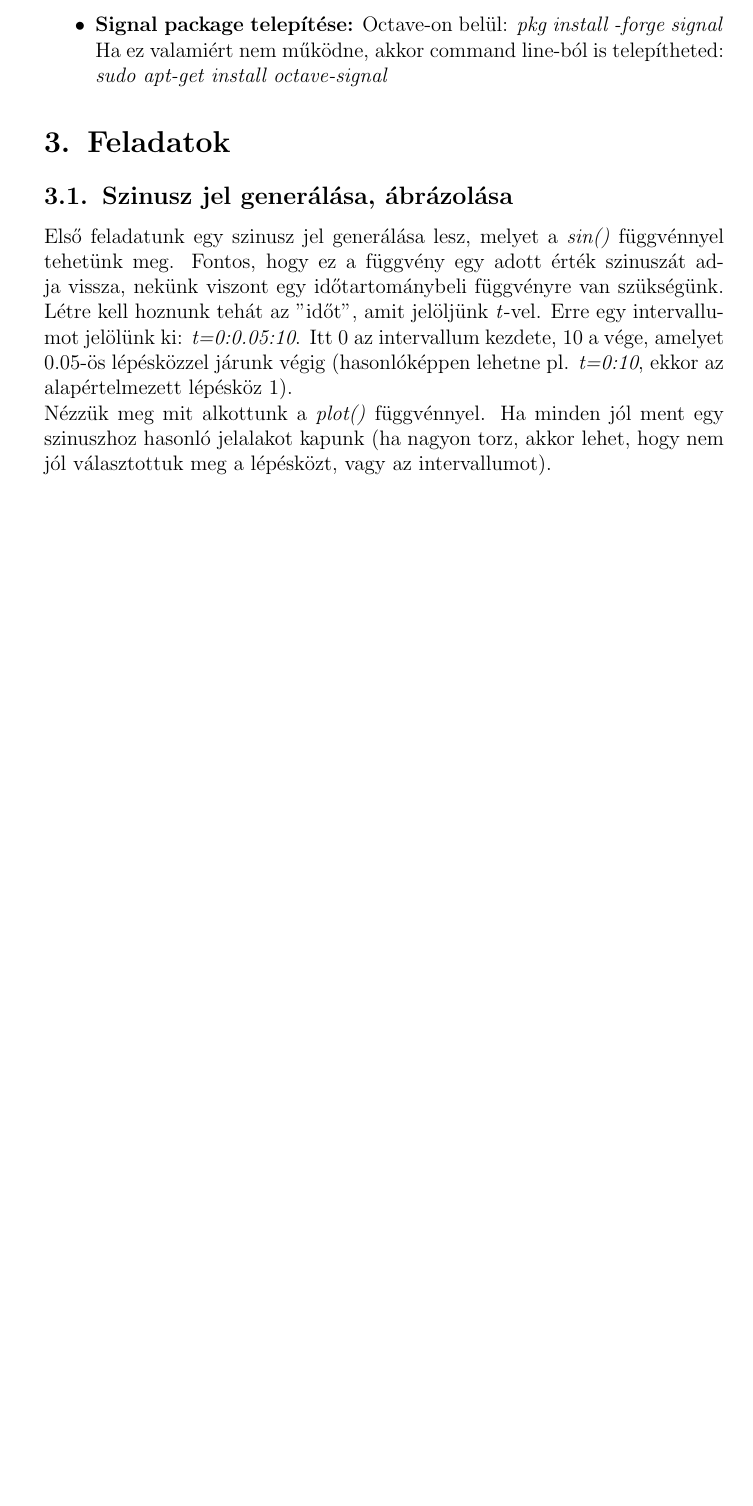
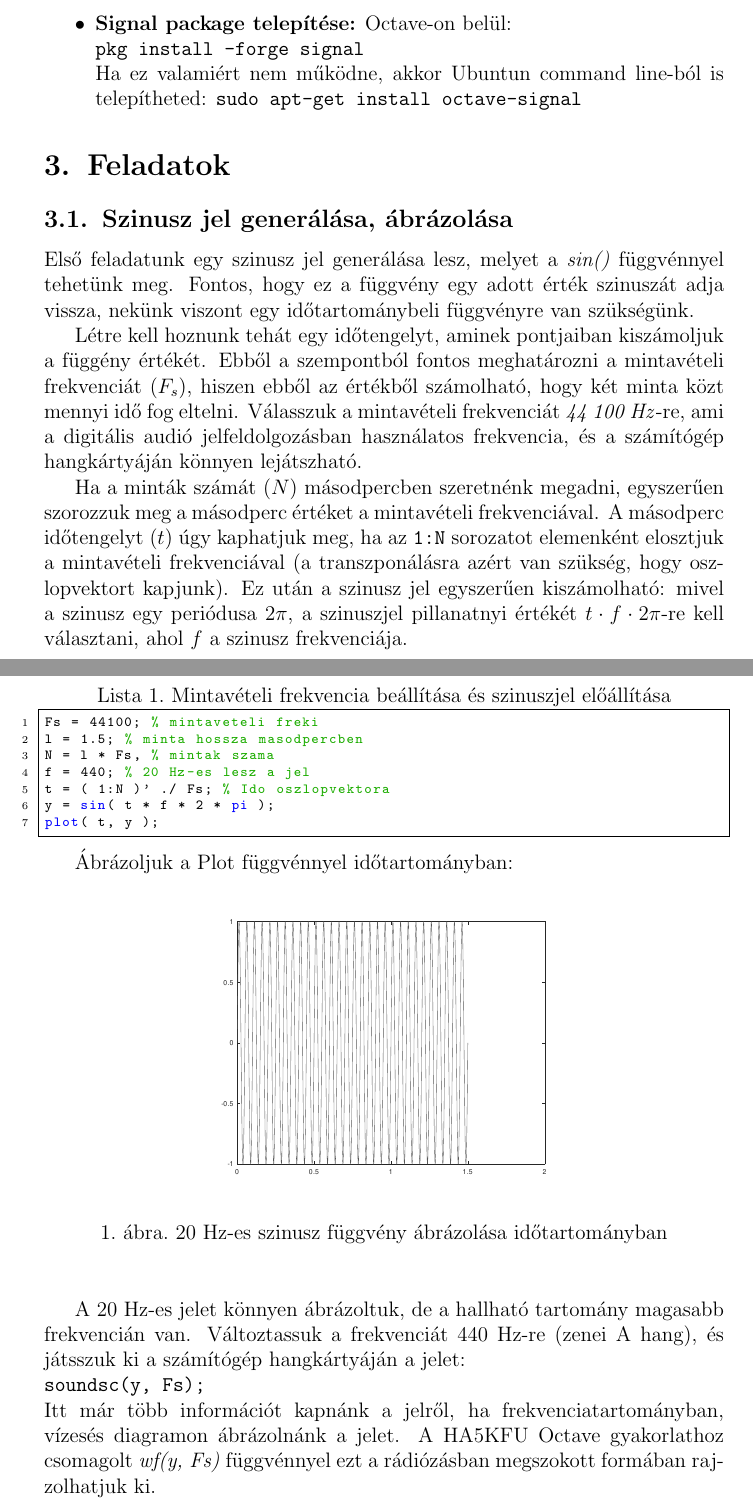
Before and after one commit to simonyiszk/ha5kfu-segedanyag, a LaTeX document (modulaciok_workshop.tex): part of page 2 of 2 before the commit and two parts of pages 2 and 3 of 5 after it, the two joined at a grey line, cut so that both start at the same text, the shorter picture padded with empty space. Compiled offline with pdfLaTeX.

Commit message:
Modulációk ws első rész

```diff
--- a/modulaciok_workshop.tex
+++ b/modulaciok_workshop.tex
@@ -22,7 +22,8 @@ pinstyle/.style = {pin edge={to-,thin,black}
 }
 \usepackage[siunitx]{circuitikz}
 \renewcommand{\lstlistingname}{Lista}
-\usepackage[
+\usepackage{hyperref}
+\hypersetup{
 	pdftitle={HA5KFU tanfolyam - Modulációs workshop},
 	pdfauthor={HA5KFU Rádióamatőr Klub},
 	pdfsubject={HA5KFU tanfolyam},
@@ -63,13 +84,41 @@ A workshop Octave-ban és Matlab-ban is elvégezhető, a használt parancsok min
 
 \paragraph{Octave telepítés:}
 \begin{itemize}
-	\item \textbf{Linux parancs:} \textit{sudo apt-get install octave}
-	\item \textbf{Signal package telepítése:} Octave-on belül: \textit{pkg install -forge signal}\\
-	Ha ez valamiért nem működne, akkor command line-ból is telepítheted: \textit{sudo apt-get install octave-signal}
+	\item \textbf{GNU Octave telepítése:} \\\url{https://wiki.octave.org/Category:Installation}
+	\item \textbf{Signal package telepítése:} Octave-on belül: 	\\
+	\texttt{pkg install -forge signal}\\
+	Ha ez valamiért nem működne, akkor Ubuntun command line-ból is telepítheted: \texttt{sudo apt-get install octave-signal}
 \end{itemize}
 
 \section{Feladatok}
 
 \subsection{Szinusz jel generálása, ábrázolása}
-Első feladatunk egy szinusz jel generálása lesz, melyet a \textit{sin()} függvénnyel tehetünk meg. Fontos, hogy ez a függvény egy adott érték szinuszát adja vissza, nekünk viszont egy időtartománybeli függvényre van szükségünk. Létre kell hoznunk tehát az "időt", amit jelöljünk \textit{t}-vel. Erre egy intervallumot jelölünk ki: \textit{t=0:0.05:10}. Itt 0 az intervallum kezdete, 10 a vége, amelyet 0.05-ös lépésközzel járunk végig (hasonlóképpen lehetne pl. \textit{t=0:10}, ekkor az alapértelmezett lépésköz 1).\\
-Nézzük meg mit alkottunk a \textit{plot()} függvénnyel. Ha minden jól ment egy szinuszhoz hasonló jelalakot kapunk (ha nagyon torz, akkor lehet, hogy nem jól választottuk meg a lépésközt, vagy az intervallumot).
+Első feladatunk egy szinusz jel generálása lesz, melyet a \textit{sin()} függvénnyel tehetünk meg. Fontos, hogy ez a függvény egy adott érték szinuszát adja vissza, nekünk viszont egy időtartománybeli függvényre van szükségünk.
+
+Létre kell hoznunk tehát egy időtengelyt, aminek pontjaiban kiszámoljuk a függény értékét. Ebből a szempontból fontos meghatározni a mintavételi frekvenciát ($F_s$), hiszen ebből az értékből számolható, hogy két minta közt mennyi idő fog eltelni. Válasszuk a mintavételi frekvenciát \textit{44 100 Hz}-re, ami a digitális audió jelfeldolgozásban használatos frekvencia, és a számítógép hangkártyáján könnyen lejátszható.
+
+Ha a minták számát ($N$) másodpercben szeretnénk megadni, egyszerűen szorozzuk meg a másodperc értéket a mintavételi frekvenciával. A másodperc időtengelyt ($t$) úgy kaphatjuk meg, ha az \texttt{1:N} sorozatot elemenként elosztjuk a mintavételi frekvenciával (a transzponálásra azért van szükség, hogy oszlopvektort kapjunk). Ez után a szinusz jel egyszerűen kiszámolható: mivel a szinusz egy periódusa $2\pi$, a szinuszjel pillanatnyi értékét $t \cdot f \cdot 2\pi$-re kell választani, ahol $f$ a szinusz frekvenciája.
+
+\begin{lstlisting}[frame=single,language=matlab,caption=Mintavételi frekvencia beállítása és szinuszjel előállítása]
+Fs = 44100; % mintaveteli freki
+l = 1.5; % minta hossza masodpercben
+N = l * Fs, % mintak szama
+f = 440; % 20 Hz-es lesz a jel
+t = ( 1:N )' ./ Fs; % Ido oszlopvektora
+y = sin( t * f * 2 * pi );
+plot( t, y );
+\end{lstlisting}
+
+Ábrázoljuk a Plot függvénnyel időtartományban:
+
+\begin{figure}[H]
+\begin{center}
+\includegraphics[width=8cm]{figures/modulaciok_workshop_szinusz.eps}
+\caption{20 Hz-es szinusz függvény ábrázolása időtartományban}
+\label{fig:szinusz}
+\end{center}
+\end{figure}
+
+A 20 Hz-es jelet könnyen ábrázoltuk, de a hallható tartomány magasabb frekvencián van. Változtassuk a frekvenciát 440 Hz-re (zenei A hang), és játsszuk ki a számítógép hangkártyáján a jelet: \\
+\texttt{soundsc(y, Fs); } \\
+Itt már több információt kapnánk a jelről, ha frekvenciatartományban, vízesés diagramon ábrázolnánk a jelet. A HA5KFU Octave gyakorlathoz csomagolt \textit{wf(y, Fs)} függvénnyel ezt a rádiózásban megszokott formában rajzolhatjuk ki.
```
Also changed, not shown: figures/modulaciok_workshop_szinusz.eps (added), figures/modulaciok_workshop_waterfall.eps (added), modulaciok_workshop.tex (43 more changed lines).
